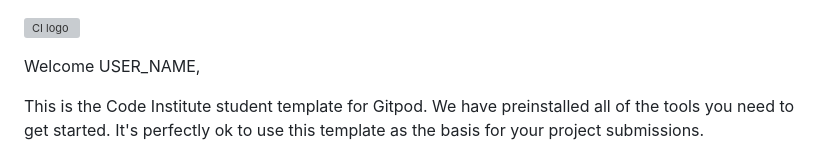
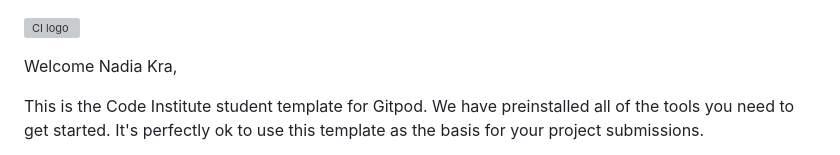
Before and after one commit to NadiaKra/workation-in-the-alps, a Markdown page: README.md, the part around the change. Drawn GitHub-style; grey boxes are pictures that could not be loaded.

```diff
--- a/README.md
+++ b/README.md
@@ -1,6 +1,6 @@
 ![CI logo](https://codeinstitute.s3.amazonaws.com/fullstack/ci_logo_small.png)
 
-Welcome USER_NAME,
+Welcome Nadia Kra,
 
 This is the Code Institute student template for Gitpod. We have preinstalled all of the tools you need to get started. It's perfectly ok to use this template as the basis for your project submissions.
 
```
Also changed, not shown: assets/fav-icon/android-chrome-192x192.png (added), assets/fav-icon/android-chrome-512x512.png (added), assets/fav-icon/apple-touch-icon.png (added), assets/fav-icon/favicon-16x16.png (added), assets/fav-icon/favicon-32x32.png (added), 4 other files.
